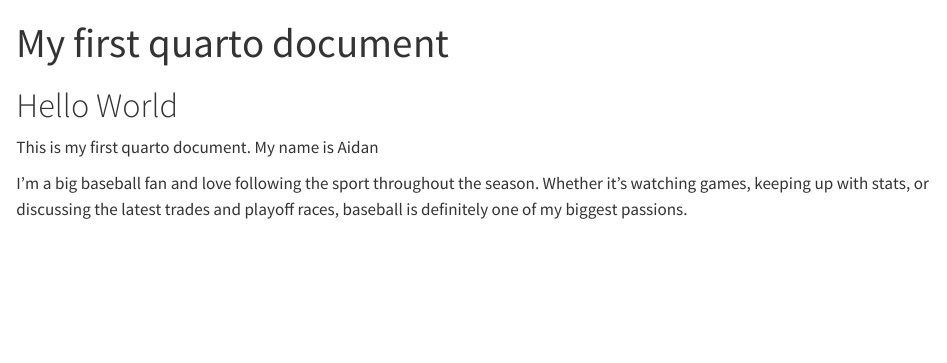
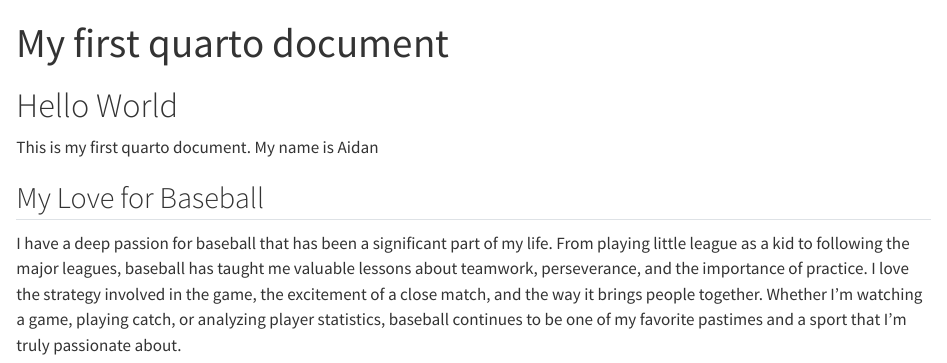
Before and after one commit to sasplen/buad442Fall2025, a Quarto document (student-portfolios/AidanK/test.qmd): the page in a window 1100 px wide, from its top. Rendered offline with R 4.5, knitr and Pandoc in place of Quarto, with nearby package versions.

Commit message:
Add test Quarto document with AI-generated content

```diff
--- a/student-portfolios/AidanK/test.qmd
+++ b/student-portfolios/AidanK/test.qmd
@@ -7,4 +7,6 @@ format: html
 
 This is my first quarto document. My name is Aidan
 
-I'm a big baseball fan and love following the sport throughout the season. Whether it's watching games, keeping up with stats, or discussing the latest trades and playoff races, baseball is definitely one of my biggest passions.
+## My Love for Baseball
+
+I have a deep passion for baseball that has been a significant part of my life. From playing little league as a kid to following the major leagues, baseball has taught me valuable lessons about teamwork, perseverance, and the importance of practice. I love the strategy involved in the game, the excitement of a close match, and the way it brings people together. Whether I'm watching a game, playing catch, or analyzing player statistics, baseball continues to be one of my favorite pastimes and a sport that I'm truly passionate about.
```
